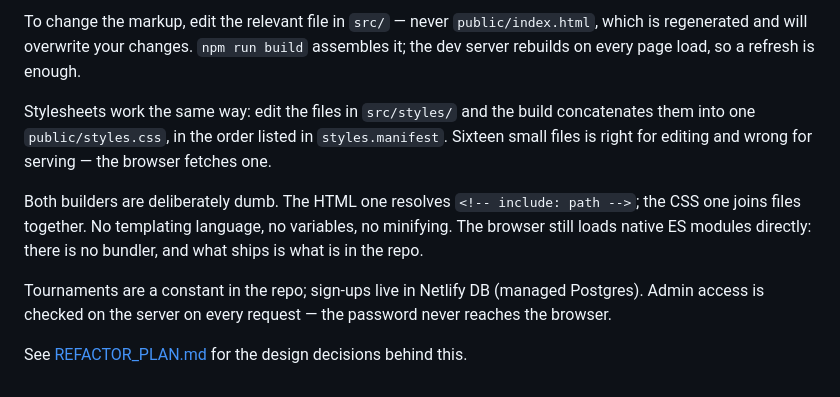
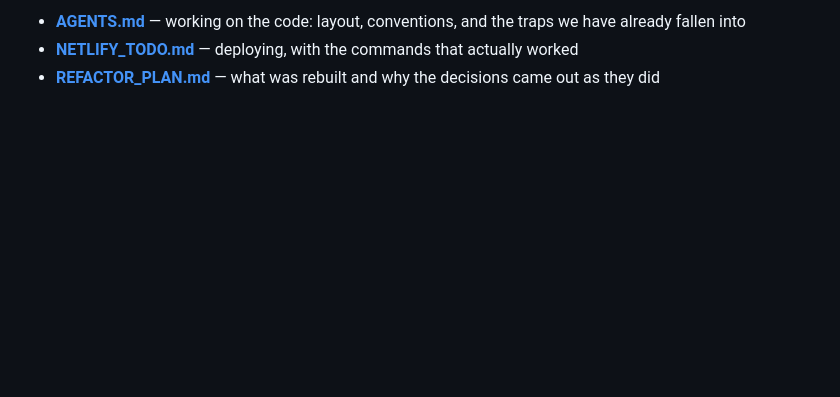
Before and after one commit to ovsyukz/gb-calendar, a Markdown page: README.md, the part around one of its changes. Drawn GitHub-style; blank space fills up the shorter version.

```diff
--- a/README.md
+++ b/README.md
@@ -134,20 +139,6 @@ migrations/                database schema, applied by npm run migrate
-To change the markup, edit the relevant file in `src/` — never
-`public/index.html`, which is regenerated and will overwrite your changes.
-`npm run build` assembles it; the dev server rebuilds on every page load, so a
-refresh is enough.
-
-Stylesheets work the same way: edit the files in `src/styles/` and the build
-concatenates them into one `public/styles.css`, in the order listed in
-`styles.manifest`. Sixteen small files is right for editing and wrong for
-serving — the browser fetches one.
-
-Both builders are deliberately dumb. The HTML one resolves
-`<!-- include: path -->`; the CSS one joins files together. No templating
-language, no variables, no minifying. The browser still loads native ES
-modules directly: there is no bundler, and what ships is what is in the repo.
-
-Tournaments are a constant in the repo; sign-ups live in Netlify DB (managed
-Postgres). Admin access is checked on the server on every request — the
-password never reaches the browser.
-
-See [REFACTOR_PLAN.md](REFACTOR_PLAN.md) for the design decisions behind this.
+- **[AGENTS.md](AGENTS.md)** — working on the code: layout, conventions, and
+  the traps we have already fallen into
+- **[NETLIFY_TODO.md](NETLIFY_TODO.md)** — deploying, with the commands that
+  actually worked
+- **[REFACTOR_PLAN.md](REFACTOR_PLAN.md)** — what was rebuilt and why the
+  decisions came out as they did
```
Also changed, not shown: other parts of README.md (+88 -83 lines).
